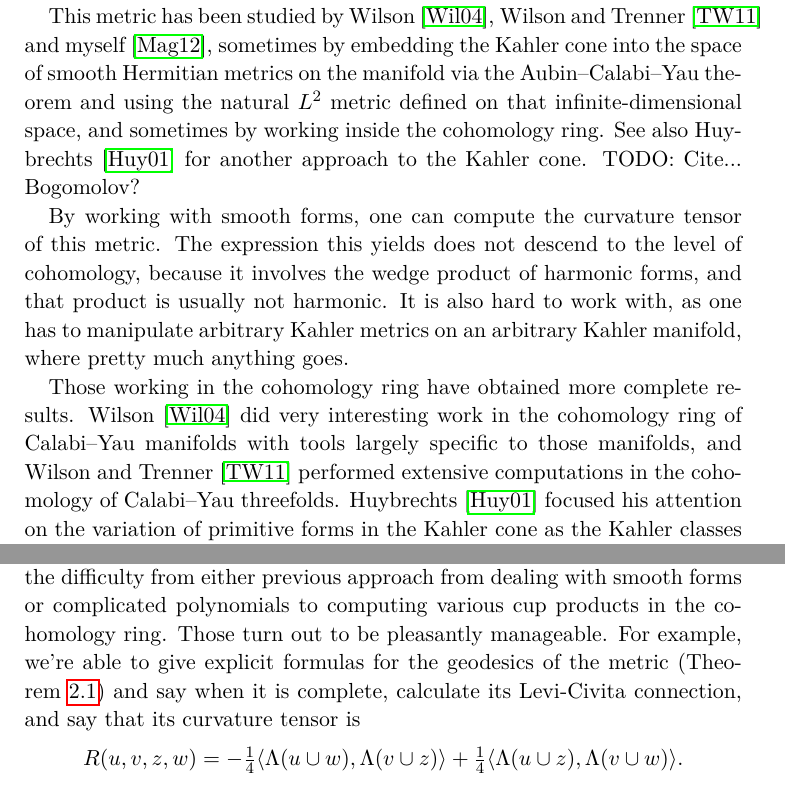
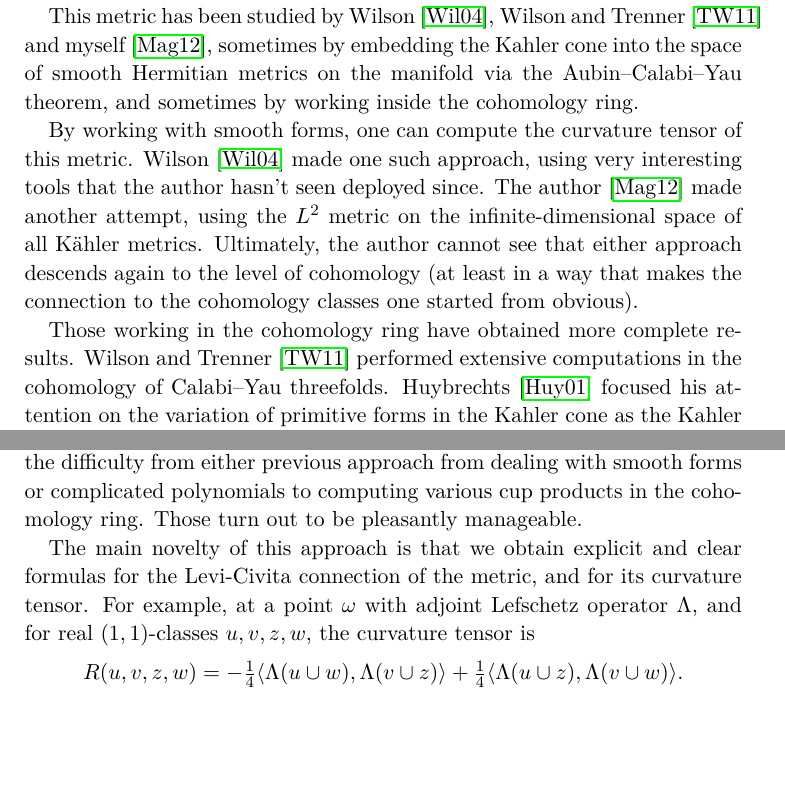
Before and after one commit to gunnihinn/kahler-cone-geometry, a LaTeX paper (main.tex): two parts of pages 1 and 2 of 9, joined at a grey line, cut so that both start at the same text, the shorter picture padded with empty space. Compiled offline with pdfLaTeX.

Commit message:
More intro rewrites

```diff
--- a/main.tex
+++ b/main.tex
@@ -122,21 +122,27 @@ is complete.
 
 \section*{Introduction}
 
-Let $X$ be a compact K\"{a}hler manifold of complex dimension $n$. The
-Kahler cone of $X$ is the set of Kahler classes, that is,
-$(1,1)$-classes that contain a Kahler metric. Each Kahler class defines
-an inner product on the space of $(1,1)$-classes and letting the classes
-vary defines a natural Riemannian metric on the Kahler cone.
+Let $X$ be a compact K\"{a}hler manifold of complex dimension $n$. The Kahler
+cone of $X$ is the set of Kahler classes, that is, $(1,1)$-classes that contain
+a Kahler metric. Each Kahler class defines an inner product on the space of
+$(1,1)$-classes and letting the classes vary defines a natural Riemannian metric
+on the Kahler cone.
 
 This metric has been studied by Wilson~\cite{Wilson}, Wilson and
-Trenner~\cite{WilsonTrenner} and myself~\cite{Magnusson}, sometimes by
-embedding the Kahler cone into the space of smooth Hermitian metrics on
-the manifold via the Aubin--Calabi--Yau theorem and using the natural
-$L^2$ metric defined on that infinite-dimensional space, and sometimes by working inside the cohomology ring. See also
-Huybrechts~\cite{Huybrechts} for another approach to the Kahler
-cone.
-TODO: Cite... Bogomolov?
+Trenner~\cite{WilsonTrenner} and myself~\cite{Magnusson}, sometimes by embedding
+the Kahler cone into the space of smooth Hermitian metrics on the manifold via
+the Aubin--Calabi--Yau theorem, and sometimes by working inside the cohomology
+ring.
 
-By working with smooth forms, one can compute the curvature tensor of this metric. The expression this yields does not descend to the level of cohomology, because it involves the wedge product of harmonic forms, and that product is usually not harmonic. It is also hard to work with, as one has to manipulate arbitrary Kahler metrics on an arbitrary Kahler manifold, where pretty much anything goes.
+By working with smooth forms, one can compute the curvature tensor of this
+metric. Wilson~\cite{Wilson} made one such approach, using very interesting
+tools that the author hasn't seen deployed since. The author~\cite{Magnusson}
+made another attempt, using the $L^2$ metric on the infinite-dimensional space
+of all K\"ahler metrics. Ultimately, the author cannot see that either approach
+descends again to the level of cohomology (at least in a way that makes the
+connection to the cohomology classes one started from obvious).
 
-Those working in the cohomology ring have obtained more complete results. Wilson~\cite{Wilson} did very interesting work in the cohomology ring of Calabi--Yau manifolds with tools largely specific to those manifolds, and Wilson and Trenner~\cite{WilsonTrenner} performed extensive computations in the cohomology of Calabi--Yau threefolds. Huybrechts~\cite{Huybrechts} focused his attention on the variation of primitive forms in the Kahler cone as the Kahler classes vary, which is very related to the metric we're interested in and its curvature. Bogomolov~\cite{Bogomolov} also considered this metric by starting from the intersection product in the cohomology ring (or as we'd see it in this paper, the volume classes of the Kahler classes) and computed its curvature. What unites these efforts in the cohomology ring is their fearlessness in picking convenient local bases to work in. Wilson, Trenner and Bogomolov all end up with local coordinate expressions for the curvature tensor of the metric. Huybrechts does not, but he doesn't compute the curvature tensor, for his sights are set elsewhere.
+Those working in the cohomology ring have obtained more complete results.
+Wilson and Trenner~\cite{WilsonTrenner} performed extensive computations in the
+cohomology of Calabi--Yau threefolds. Huybrechts~\cite{Huybrechts} focused his
+attention on the variation of primitive forms in the Kahler cone as the Kahler
@@ -143,5 +156,2 @@ Those working in the cohomology ring have obtained more complete results. Wilson
+elsewhere.
 
-The starting point of this paper was a slight feeling of dissatisfaction with these local coordinate expressions, as the author felt he didn't really understand what was going on; didn't see the forest for the trees. In our treatment we thus stay entirely within the cohomology ring of an arbitrary compact Kahler manifold, and avoid picking coordinates at all. This shifts the difficulty from either previous approach from dealing with smooth forms or complicated polynomials to computing various cup products in the cohomology ring. Those turn out to be pleasantly manageable. For example,
-we're able to give explicit formulas for the geodesics of the metric
-(Theorem~\ref{theo:geodesics}) and say when it is complete, calculate
-its Levi-Civita connection, and say that its curvature tensor is
@@ -148,10 +162,30 @@ its Levi-Civita connection, and say that its curvature tensor is
+compact Kahler manifold, and avoid picking coordinates at all. This shifts the
+difficulty from either previous approach from dealing with smooth forms or
+complicated polynomials to computing various cup products in the cohomology
+ring. Those turn out to be pleasantly manageable.
+
+The main novelty of this approach is that we obtain explicit and clear formulas
+for the Levi-Civita connection of the metric, and for its curvature tensor. For
+example, at a point $\kf$ with adjoint Lefschetz operator $\Lambda$, and for
+real $(1,1)$-classes $\ton, \ttw, \tth, \tfo$, the curvature tensor is
 $$
 R(\ton,\ttw,\tth,\tfo)
 =
 - \onfo \langle \Lef(\ton \cup \tfo), \Lef(\ttw \cup \tth) \rangle
 + \onfo \langle \Lef(\ton \cup \tth), \Lef(\ttw \cup \tfo) \rangle.
 $$
-However, that is where the good times end. We are unable to profit from these explicit formulas to improve on the previous general results on the curvature of the metric in any way. The main difficulty that frustrates us is plainly visible in the above formula: It involves the cup product in the cohomology ring of an arbitrary compact Kahler manifold, of which next to nothing can be said. To be able to compute the various derived tensors of the curvature tensor (the Ricci or scalar curvatues), or to estimate their magnitudes, one needs to be able to estimate the norm of the cup product of two classes in terms of the norms of the individual classes uniformely over the Kahler cone. As Wilson and Trenner show with an example, this is impossible in general; and the author knows of no conditions that one can impose on the manifolds under consideration that restrict the cohomology ring in suitable ways.
+However, that is where the good times end. We are unable to profit from these
+explicit formulas to improve on the previous general results on the curvature of
+the metric in any way. The main difficulty that frustrates us is plainly visible
+in the above formula: It involves the cup product in the cohomology ring of an
+arbitrary compact Kahler manifold, of which next to nothing can be said. To be
+able to compute the various derived tensors of the curvature tensor (the Ricci
+or scalar curvatues), or to estimate their magnitudes, one needs to be able to
+estimate the norm of the cup product of two classes in terms of the norms of the
+individual classes uniformely over the Kahler cone. As Wilson and Trenner show
+with an example, this is impossible in general; and the author knows of no
+conditions that one can impose on the manifolds under consideration that
+restrict the cohomology ring in suitable ways.
 
 
 
```
Also changed, not shown: main.bib (+11 -0 lines), main.tex (11 more changed lines).
